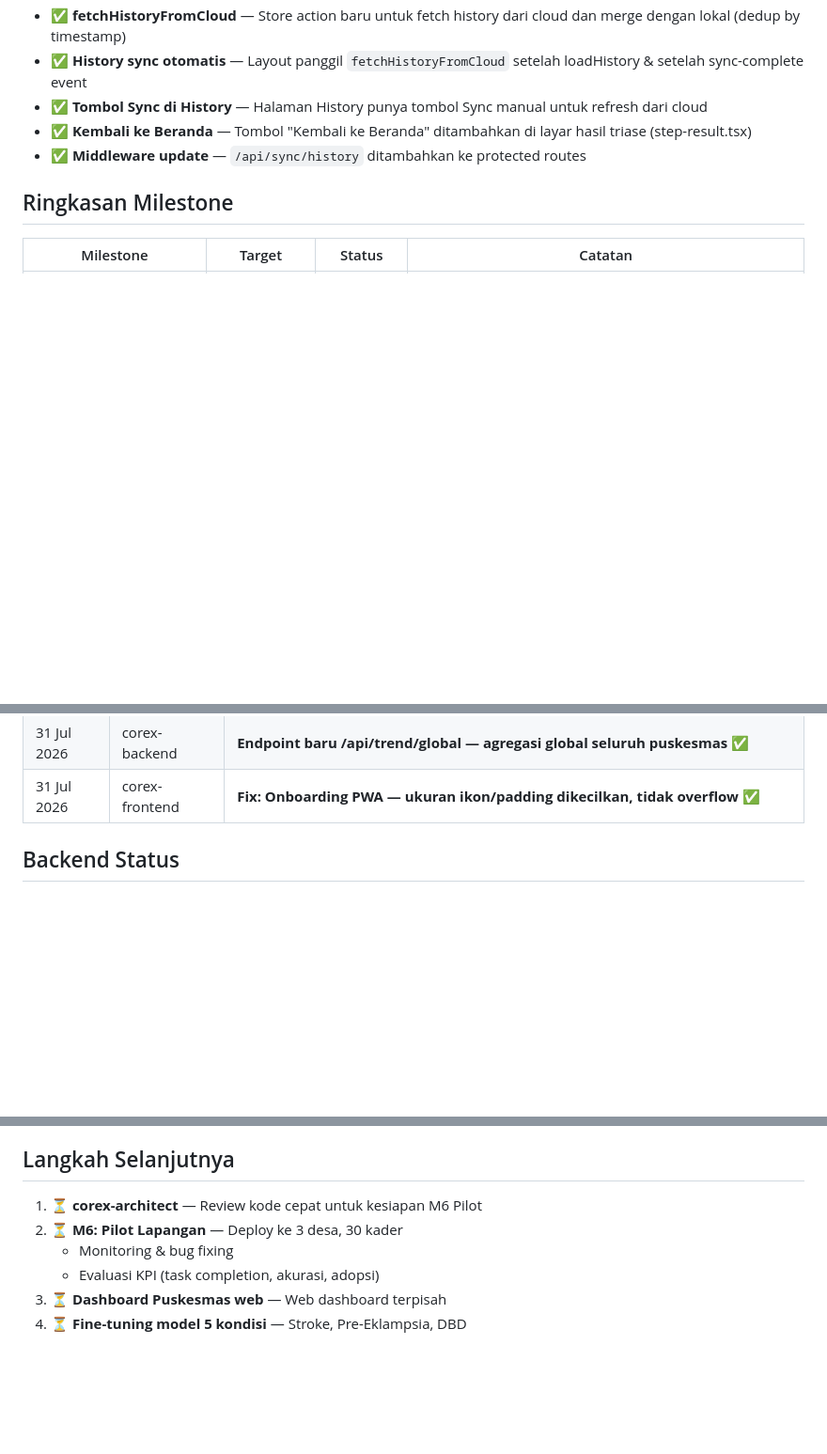
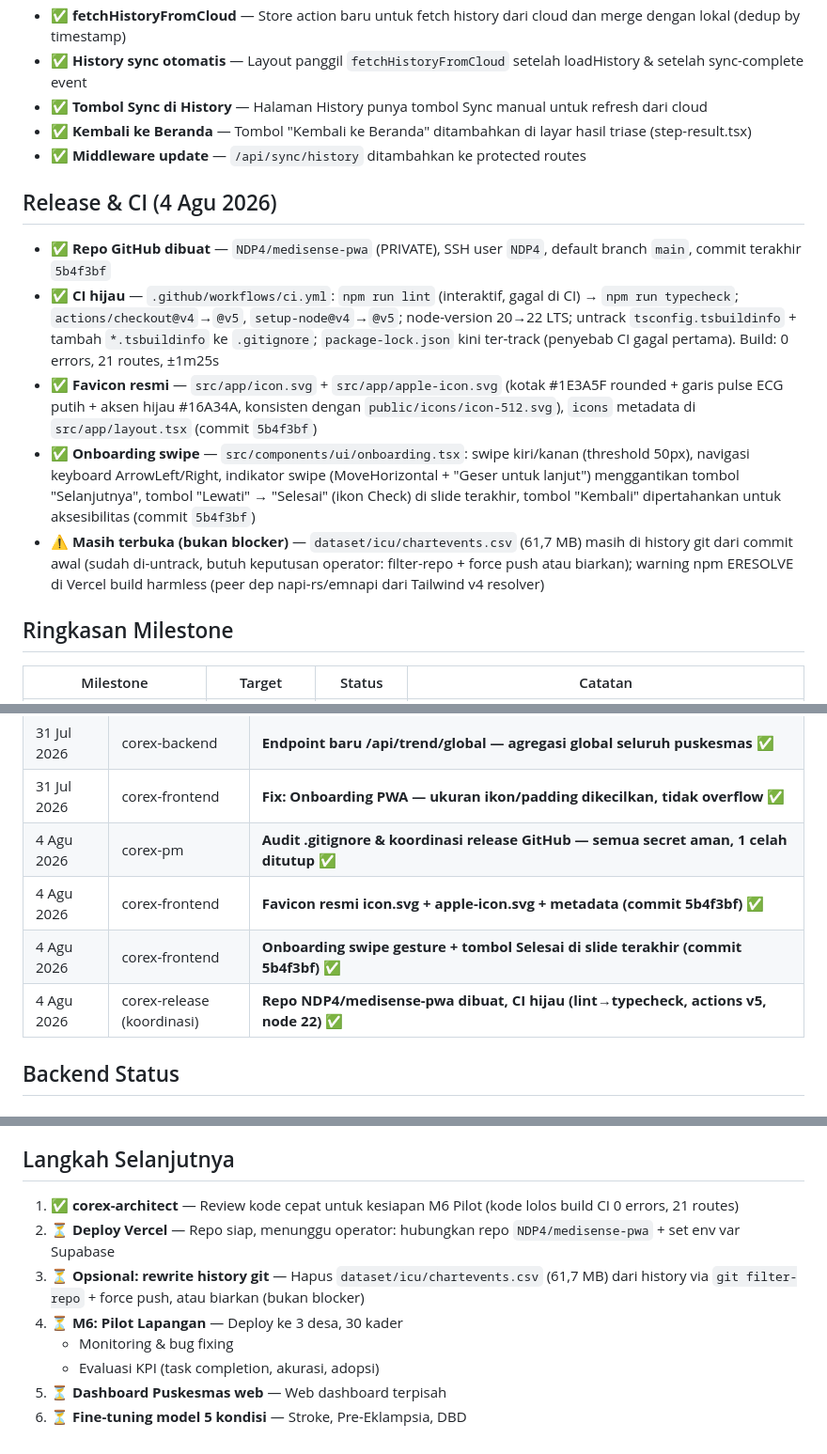
Before and after one commit to NDP4/medisense-pwa, a Markdown page: docs/STATUS.md, 3 parts joined by grey strips. Shown at 94% size. Rendered like a GitHub page; blank space fills up the shorter version.

```diff
--- a/docs/STATUS.md
+++ b/docs/STATUS.md
@@ -39,6 +39,13 @@
 - ✅ **Tombol Sync di History** — Halaman History punya tombol Sync manual untuk refresh dari cloud
 - ✅ **Kembali ke Beranda** — Tombol "Kembali ke Beranda" ditambahkan di layar hasil triase (step-result.tsx)
 - ✅ **Middleware update** — `/api/sync/history` ditambahkan ke protected routes
+
+## Release & CI (4 Agu 2026)
+- ✅ **Repo GitHub dibuat** — `NDP4/medisense-pwa` (PRIVATE), SSH user `NDP4`, default branch `main`, commit terakhir `5b4f3bf`
+- ✅ **CI hijau** — `.github/workflows/ci.yml`: `npm run lint` (interaktif, gagal di CI) → `npm run typecheck`; `actions/checkout@v4`→`@v5`, `setup-node@v4`→`@v5`; node-version 20→22 LTS; untrack `tsconfig.tsbuildinfo` + tambah `*.tsbuildinfo` ke `.gitignore`; `package-lock.json` kini ter-track (penyebab CI gagal pertama). Build: 0 errors, 21 routes, ±1m25s
+- ✅ **Favicon resmi** — `src/app/icon.svg` + `src/app/apple-icon.svg` (kotak #1E3A5F rounded + garis pulse ECG putih + aksen hijau #16A34A, konsisten dengan `public/icons/icon-512.svg`), `icons` metadata di `src/app/layout.tsx` (commit `5b4f3bf`)
+- ✅ **Onboarding swipe** — `src/components/ui/onboarding.tsx`: swipe kiri/kanan (threshold 50px), navigasi keyboard ArrowLeft/Right, indikator swipe (MoveHorizontal + "Geser untuk lanjut") menggantikan tombol "Selanjutnya", tombol "Lewati" → "Selesai" (ikon Check) di slide terakhir, tombol "Kembali" dipertahankan untuk aksesibilitas (commit `5b4f3bf`)
+- ⚠️ **Masih terbuka (bukan blocker)** — `dataset/icu/chartevents.csv` (61,7 MB) masih di history git dari commit awal (sudah di-untrack, butuh keputusan operator: filter-repo + force push atau biarkan); warning npm ERESOLVE di Vercel build harmless (peer dep napi-rs/emnapi dari Tailwind v4 resolver)
 
 ## Ringkasan Milestone
 
@@ -190,6 +197,10 @@
 | 31 Jul 2026 | corex-frontend | **Update: BottomNav 5 item — Home, Trend, +Triase (FAB tengah), History, Profile ✅** |
 | 31 Jul 2026 | corex-backend | **Endpoint baru /api/trend/global — agregasi global seluruh puskesmas ✅** |
 | 31 Jul 2026 | corex-frontend | **Fix: Onboarding PWA — ukuran ikon/padding dikecilkan, tidak overflow ✅** |
+| 4 Agu 2026 | corex-pm | **Audit .gitignore & koordinasi release GitHub — semua secret aman, 1 celah ditutup ✅** |
+| 4 Agu 2026 | corex-frontend | **Favicon resmi icon.svg + apple-icon.svg + metadata (commit 5b4f3bf) ✅** |
+| 4 Agu 2026 | corex-frontend | **Onboarding swipe gesture + tombol Selesai di slide terakhir (commit 5b4f3bf) ✅** |
+| 4 Agu 2026 | corex-release (koordinasi) | **Repo NDP4/medisense-pwa dibuat, CI hijau (lint→typecheck, actions v5, node 22) ✅** |
 
 ## Backend Status
 ### API Routes (✅ All implemented)
@@ -262,9 +273,11 @@
 - **Middleware:** ~42 kB (includes jose for JWT verification)
 
 ## Langkah Selanjutnya
-1. ⏳ **corex-architect** — Review kode cepat untuk kesiapan M6 Pilot
-2. ⏳ **M6: Pilot Lapangan** — Deploy ke 3 desa, 30 kader
+1. ✅ **corex-architect** — Review kode cepat untuk kesiapan M6 Pilot (kode lolos build CI 0 errors, 21 routes)
+2. ⏳ **Deploy Vercel** — Repo siap, menunggu operator: hubungkan repo `NDP4/medisense-pwa` + set env var Supabase
+3. ⏳ **Opsional: rewrite history git** — Hapus `dataset/icu/chartevents.csv` (61,7 MB) dari history via `git filter-repo` + force push, atau biarkan (bukan blocker)
+4. ⏳ **M6: Pilot Lapangan** — Deploy ke 3 desa, 30 kader
    - Monitoring & bug fixing
    - Evaluasi KPI (task completion, akurasi, adopsi)
-3. ⏳ **Dashboard Puskesmas web** — Web dashboard terpisah
-4. ⏳ **Fine-tuning model 5 kondisi** — Stroke, Pre-Eklampsia, DBD
+5. ⏳ **Dashboard Puskesmas web** — Web dashboard terpisah
+6. ⏳ **Fine-tuning model 5 kondisi** — Stroke, Pre-Eklampsia, DBD
```
Also changed, not shown: docs/CHANGELOG.md (+17 -0 lines).
